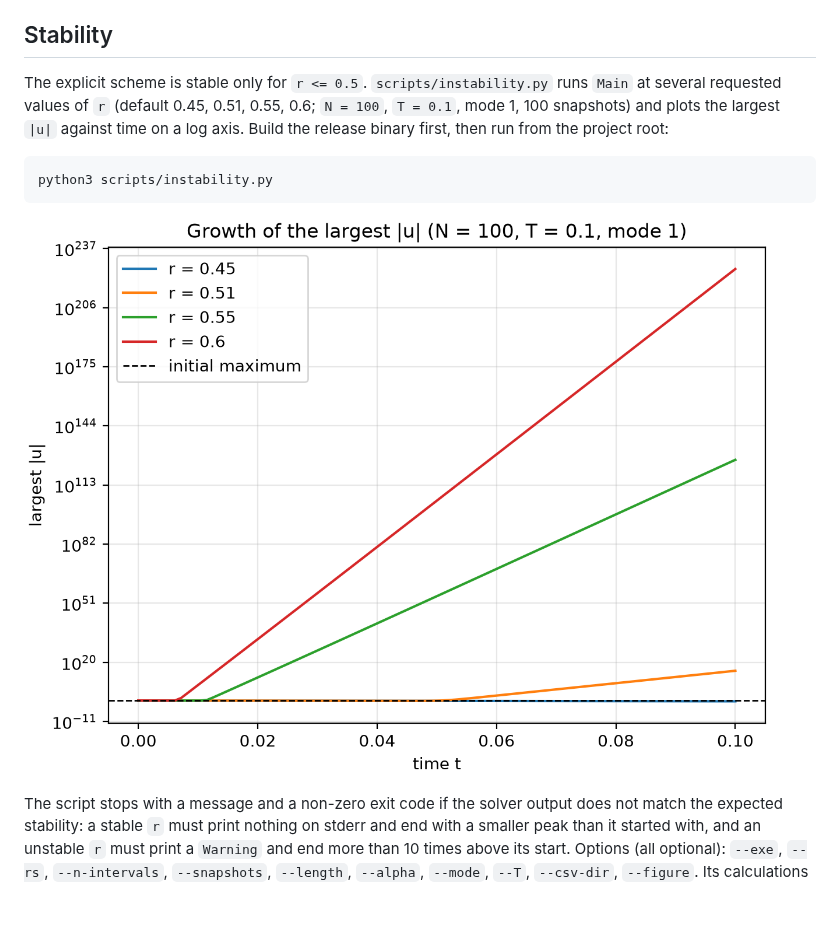
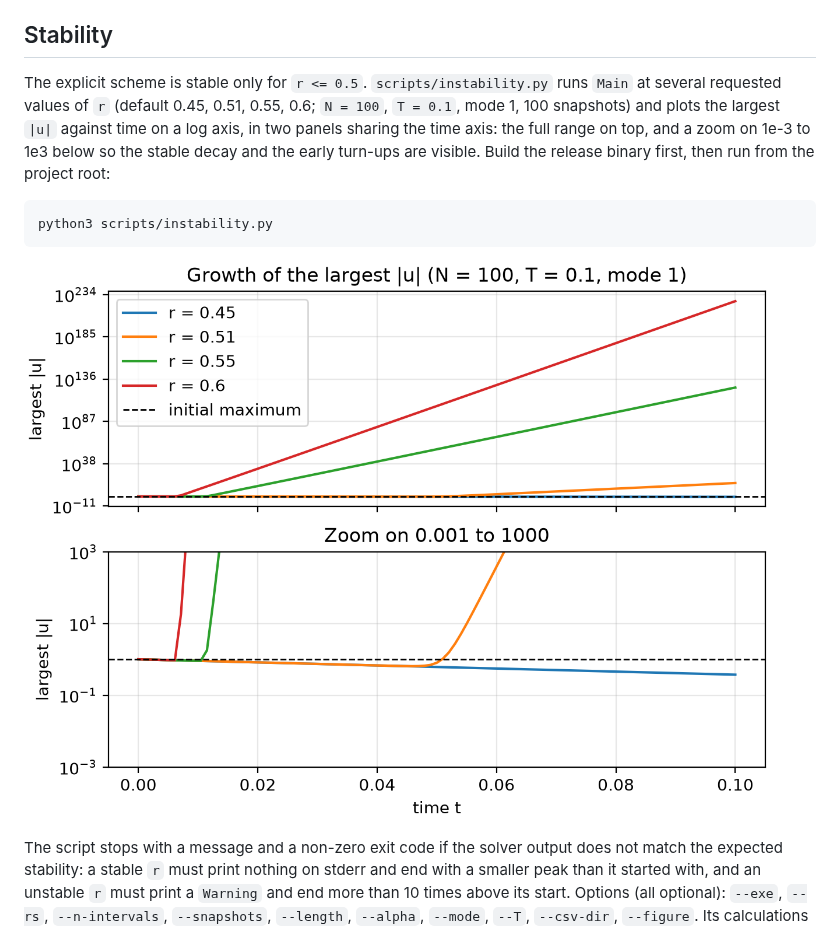
Before and after one commit to davidob05/heat_eqn, a Markdown page: README.md, the part around the change. Rendered like a GitHub page; pictures changed too: docs/figures/instability.png; blank space fills up the shorter version.

Commit message:
added subplot for instability graph, and added a test in order to kill a mutant

````diff
--- a/README.md
+++ b/README.md
@@ -105,7 +105,7 @@ It runs `Main` for each `N` with one snapshot, writes `results/convN.csv`, reads
 The script's calculations are tested with `python3 -m unittest tests.test_convergence_script`. The N = 20 row (max error 1.0625e-3, L2 7.51e-4) is cross-checked against the C++ test in `tests/test_convergence.cpp`, and that Python test is skipped if `build/release/Main` is absent.
 
 ## Stability
-The explicit scheme is stable only for `r <= 0.5`. `scripts/instability.py` runs `Main` at several requested values of `r` (default 0.45, 0.51, 0.55, 0.6; `N = 100`, `T = 0.1`, mode 1, 100 snapshots) and plots the largest `|u|` against time on a log axis. Build the release binary first, then run from the project root:
+The explicit scheme is stable only for `r <= 0.5`. `scripts/instability.py` runs `Main` at several requested values of `r` (default 0.45, 0.51, 0.55, 0.6; `N = 100`, `T = 0.1`, mode 1, 100 snapshots) and plots the largest `|u|` against time on a log axis, in two panels sharing the time axis: the full range on top, and a zoom on 1e-3 to 1e3 below so the stable decay and the early turn-ups are visible. Build the release binary first, then run from the project root:
 
 ```bash
 python3 scripts/instability.py
````
Also changed, not shown: 1 other file.
